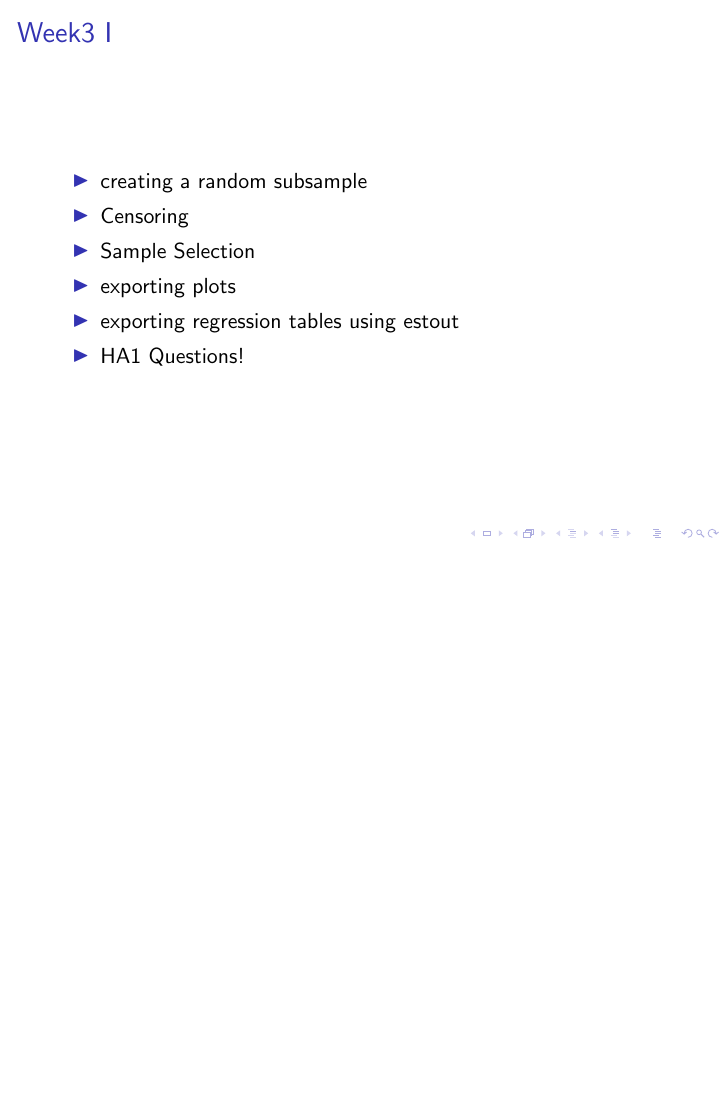
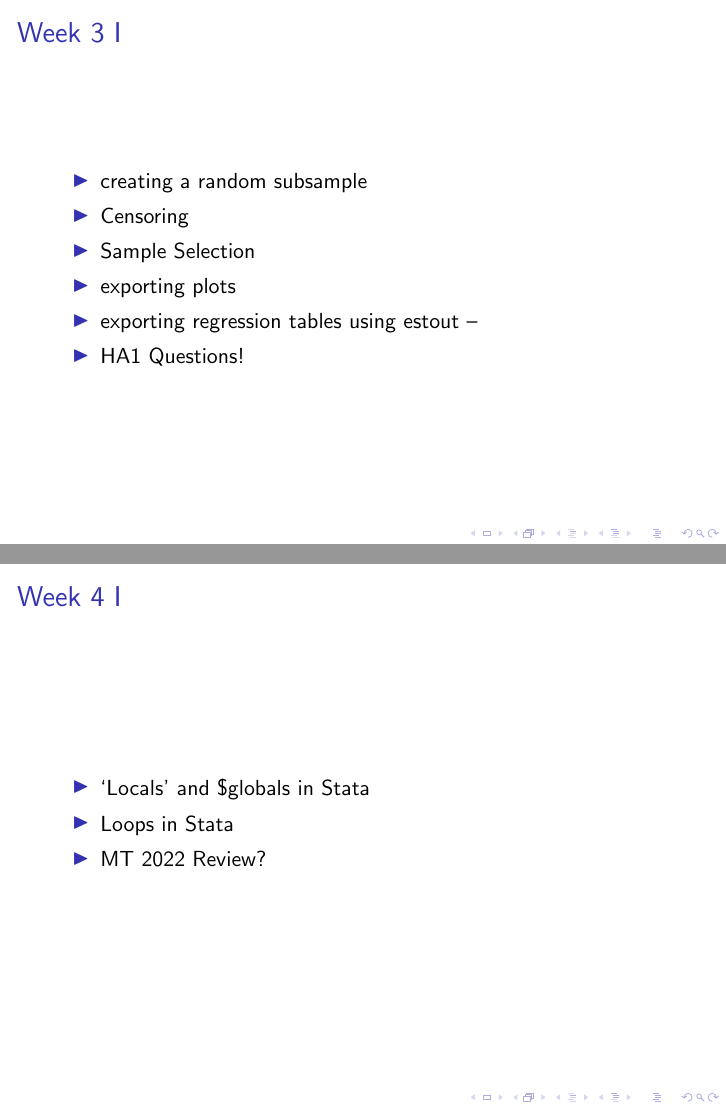
Before and after one commit to mhdsh1/are256b-w24, LaTeX slides (welcome.tex): page 9 of 12 before the commit and pages 9 and 12 of 13 after it, the two joined at a grey line, the shorter picture padded with empty space. Compiled offline with pdfLaTeX.

Commit message:
added week4.do

```diff
--- a/welcome.tex
+++ b/welcome.tex
@@ -130,7 +130,7 @@ Motivation: Fixed costs + now you have more time
 
 \end{frame}
 %----------------------------------------------------------------------------%
-\begin{frame}{Week3}
+\begin{frame}{Week 3}
 %----------------------------------------------------------------------------%
 \begin{itemize}
 \item creating a random subsample
@@ -139,7 +139,7 @@ Motivation: Fixed costs + now you have more time
 \item Sample Selection
 % insert the graph (maybe from the lecture)
 \item exporting plots
-\item exporting regression tables using estout
+\item exporting regression tables using estout -- % not done!
 \item HA1 Questions!
 \end{itemize}
 \end{frame}
@@ -167,6 +167,17 @@ sample.
 
 
 %----------------------------------------------------------------------------%
+\begin{frame}{Week 4}
+%----------------------------------------------------------------------------%
+\begin{itemize}
+\item `Locals' and \$globals in Stata
+\item Loops in Stata
+\item MT 2022 Review?
+\end{itemize}
+\end{frame}
+
+
+%----------------------------------------------------------------------------%
 \begin{frame}{Links}
 %----------------------------------------------------------------------------%
 
```
Also changed, not shown: welcome.pdf, 2 other files.
